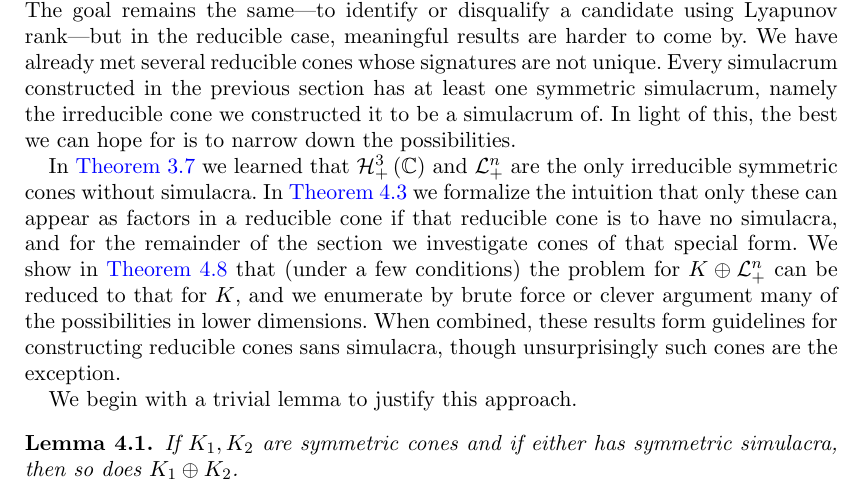
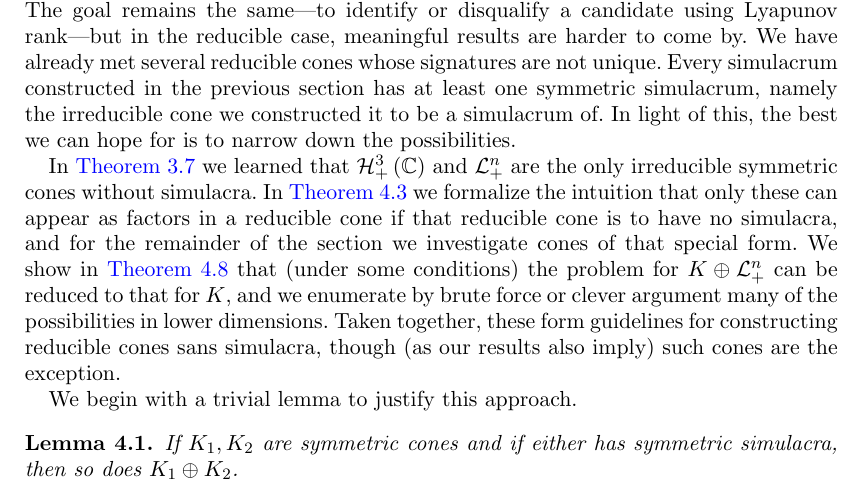
Before and after one commit to orlitzky/the_uniqueness_of_lyapunov_rank_among_symmetric_cones, a LaTeX document (the_uniqueness_of_lyapunov_rank_among_symmetric_cones.tex): part of page 7 of 17, cut so that both start at the same text. Compiled offline with pdfLaTeX; a missing bibliography style is replaced by a similar one.

Commit message:
Reword the new paragraphs at the beginning of Section 4

```diff
--- a/the_uniqueness_of_lyapunov_rank_among_symmetric_cones.tex
+++ b/the_uniqueness_of_lyapunov_rank_among_symmetric_cones.tex
@@ -696,12 +696,12 @@
     as factors in a reducible cone if that reducible cone is to have
     no simulacra, and for the remainder of the section we investigate
     cones of that special form. We show in \cref{thm:improved
-      subproblem reduction} that (under a few conditions) the problem
+      subproblem reduction} that (under some conditions) the problem
     for $\directsum{K}{\Lnplus}$ can be reduced to that for $K$, and
     we enumerate by brute force or clever argument many of the
-    possibilities in lower dimensions. When combined, these results
-    form guidelines for constructing reducible cones sans simulacra,
-    though unsurprisingly such cones are the exception.
+    possibilities in lower dimensions. Taken together, these form
+    guidelines for constructing reducible cones sans simulacra, though
+    (as our results also imply) such cones are the exception.
 
     We begin with a trivial lemma to justify this approach.
 
```
